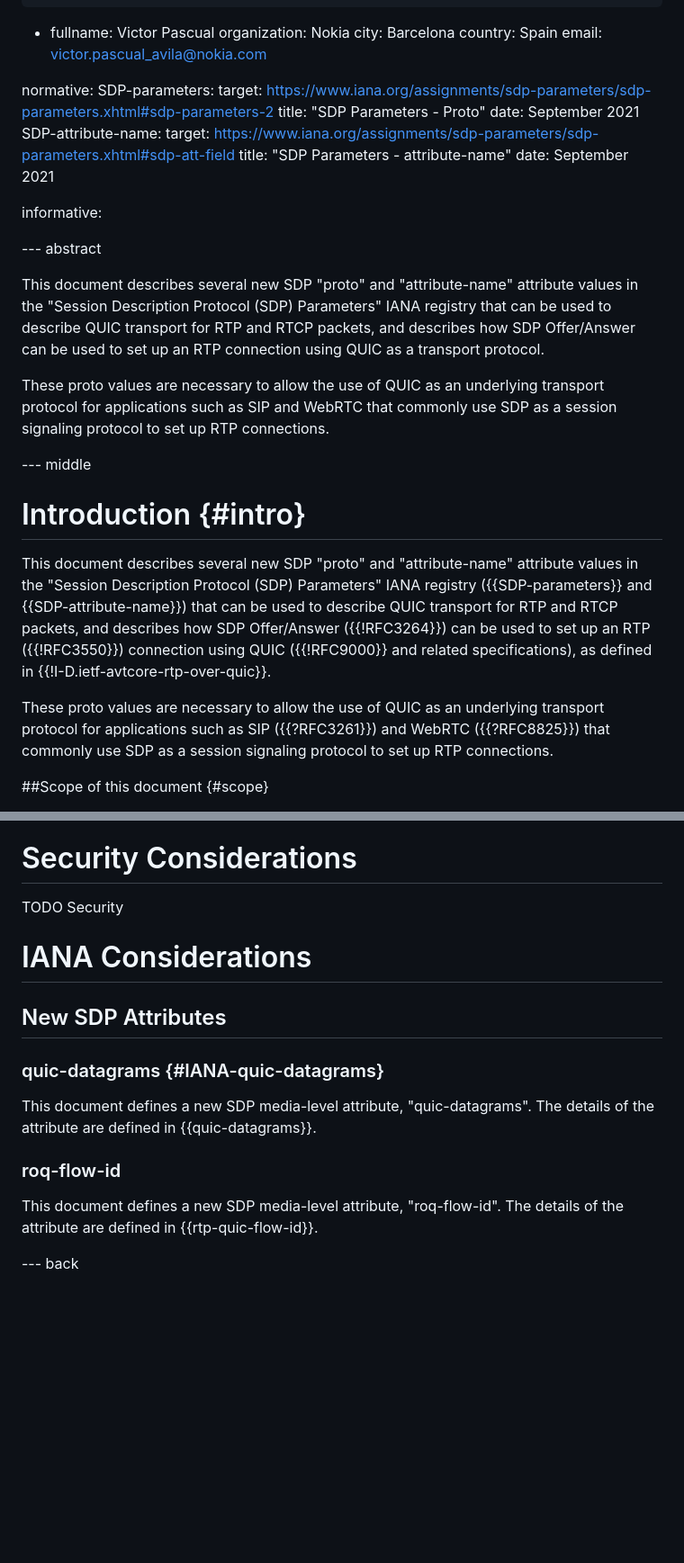
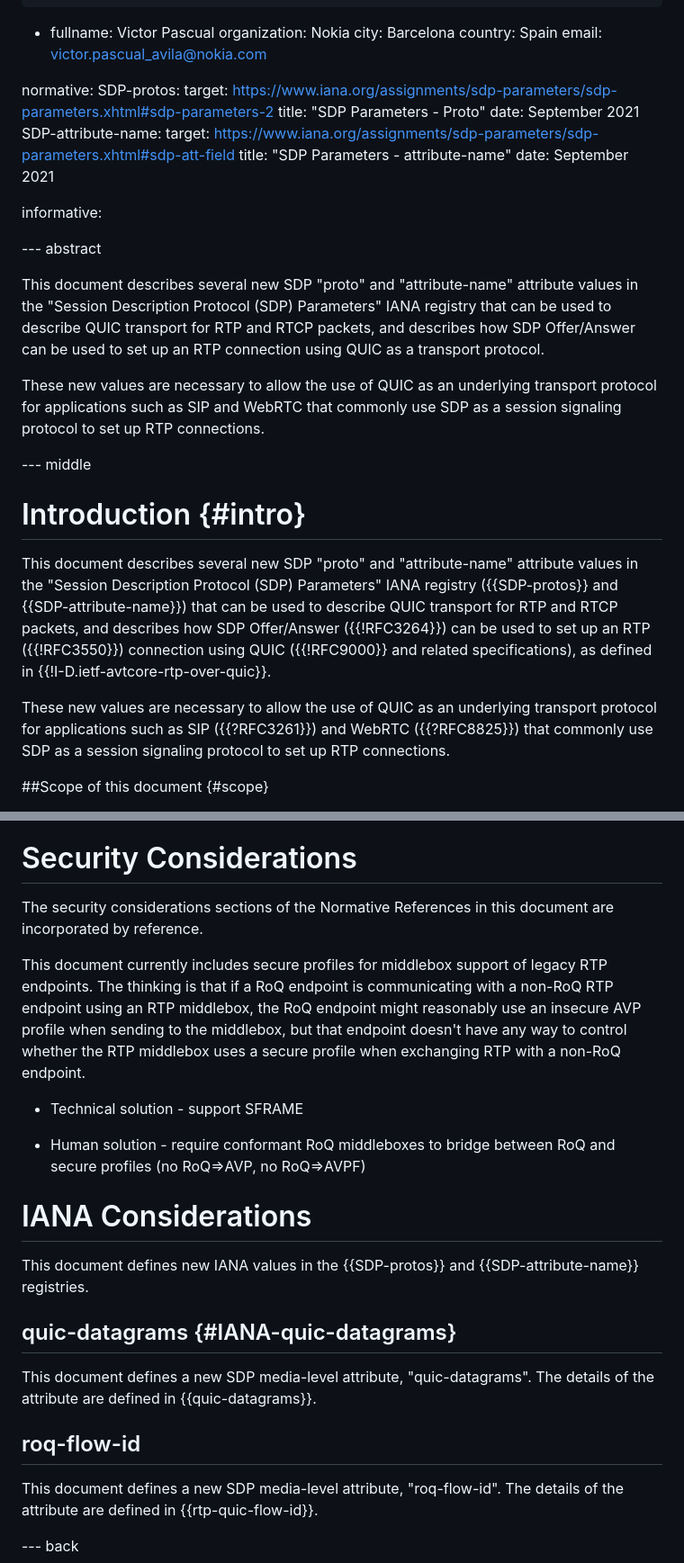
Before and after one commit to SpencerDawkins/sdp-roq, a Markdown page: draft-dawkins-avtcore-sdp-roq.md, 2 parts joined by grey strips. Shown: that part at 90% size. Rendered like a GitHub page; blank space fills up the shorter version.

```diff
--- a/draft-dawkins-avtcore-sdp-roq.md
+++ b/draft-dawkins-avtcore-sdp-roq.md
@@ -37,7 +37,7 @@ author:
     email: victor.pascual_avila@nokia.com
 
 normative:
-  SDP-parameters:
+  SDP-protos:
     target: https://www.iana.org/assignments/sdp-parameters/sdp-parameters.xhtml#sdp-parameters-2
     title: "SDP Parameters - Proto"
     date: September 2021
@@ -52,15 +52,15 @@ informative:
 
 This document describes several new SDP "proto" and "attribute-name" attribute values in the "Session Description Protocol (SDP) Parameters" IANA registry that can be used to describe QUIC transport for RTP and RTCP packets, and describes how SDP Offer/Answer can be used to set up an RTP connection using QUIC as a transport protocol.
 
-These proto values are necessary to allow the use of QUIC as an underlying transport protocol for applications such as SIP and WebRTC that commonly use SDP as a session signaling protocol to set up RTP connections.
+These new values are necessary to allow the use of QUIC as an underlying transport protocol for applications such as SIP and WebRTC that commonly use SDP as a session signaling protocol to set up RTP connections.
 
 --- middle
 
 # Introduction {#intro}
 
-This document describes several new SDP "proto" and "attribute-name" attribute values in the "Session Description Protocol (SDP) Parameters" IANA registry ({{SDP-parameters}} and {{SDP-attribute-name}}) that can be used to describe QUIC transport for RTP and RTCP packets, and describes how SDP Offer/Answer ({{!RFC3264}}) can be used to set up an RTP ({{!RFC3550}}) connection using QUIC ({{!RFC9000}} and related specifications), as defined in {{!I-D.ietf-avtcore-rtp-over-quic}}.
+This document describes several new SDP "proto" and "attribute-name" attribute values in the "Session Description Protocol (SDP) Parameters" IANA registry ({{SDP-protos}} and {{SDP-attribute-name}}) that can be used to describe QUIC transport for RTP and RTCP packets, and describes how SDP Offer/Answer ({{!RFC3264}}) can be used to set up an RTP ({{!RFC3550}}) connection using QUIC ({{!RFC9000}} and related specifications), as defined in {{!I-D.ietf-avtcore-rtp-over-quic}}.
 
-These proto values are necessary to allow the use of QUIC as an underlying transport protocol for applications such as SIP ({{?RFC3261}}) and WebRTC ({{?RFC8825}}) that commonly use SDP as a session signaling protocol to set up RTP connections.
+These new values are necessary to allow the use of QUIC as an underlying transport protocol for applications such as SIP ({{?RFC3261}}) and WebRTC ({{?RFC8825}}) that commonly use SDP as a session signaling protocol to set up RTP connections.
 
 ##Scope of this document {#scope}
 
@@ -346,17 +330,24 @@ This example SDP offer might be included in a SIP Invite.
 
 # Security Considerations
 
-TODO Security
+The security considerations sections of the Normative References in this document are incorporated by reference.
+
+This document currently includes secure profiles for middlebox support of legacy RTP endpoints.
+The thinking is that if a RoQ endpoint is communicating with a non-RoQ RTP endpoint using an RTP middlebox, the RoQ endpoint might reasonably use an insecure AVP profile when sending to the middlebox, but that endpoint doesn't have any way to control whether the RTP middlebox uses a secure profile when exchanging RTP with a non-RoQ endpoint.
+
+* Technical solution - support SFRAME
+
+* Human solution - require conformant RoQ middleboxes to bridge between RoQ and secure profiles (no RoQ=>AVP, no RoQ=>AVPF)
 
 # IANA Considerations
 
-## New SDP Attributes
+This document defines new IANA values in the {{SDP-protos}} and {{SDP-attribute-name}} registries.
 
-### quic-datagrams {#IANA-quic-datagrams}
+## quic-datagrams {#IANA-quic-datagrams}
 
 This document defines a new SDP media-level attribute, "quic-datagrams". The details of the attribute are defined in {{quic-datagrams}}.
 
-### roq-flow-id
+## roq-flow-id
 
 This document defines a new SDP media-level attribute, "roq-flow-id". The details of the attribute are defined in {{rtp-quic-flow-id}}.
 
```
Also changed, not shown: other parts of draft-dawkins-avtcore-sdp-roq.md (+11 -27 lines).
